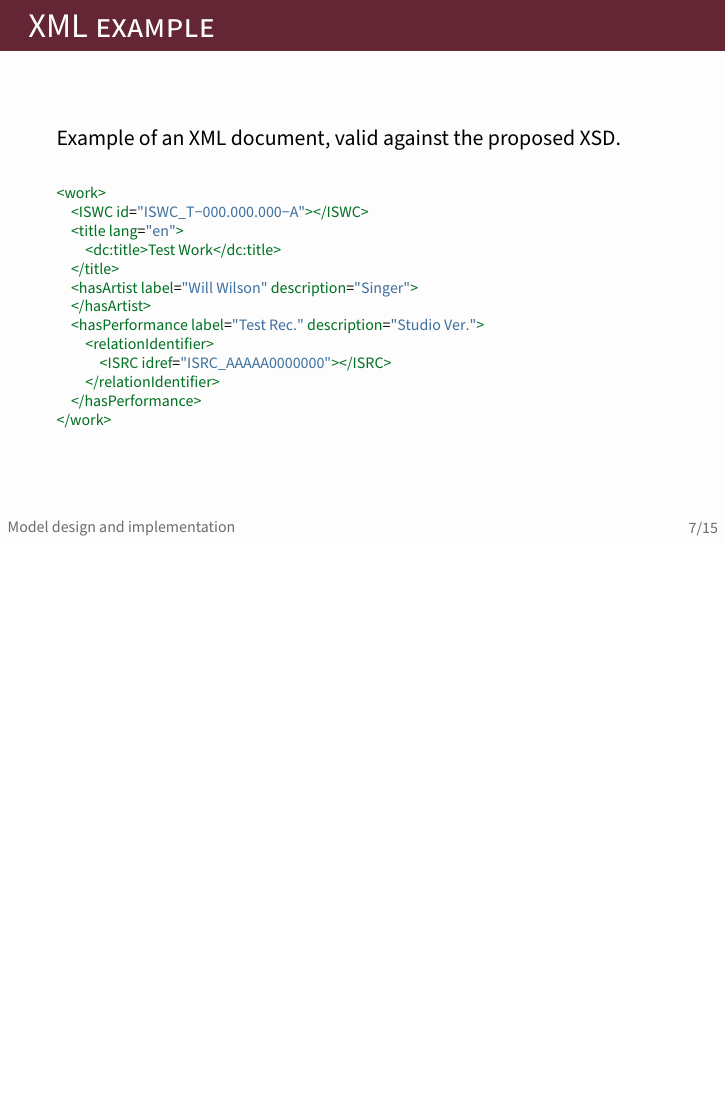
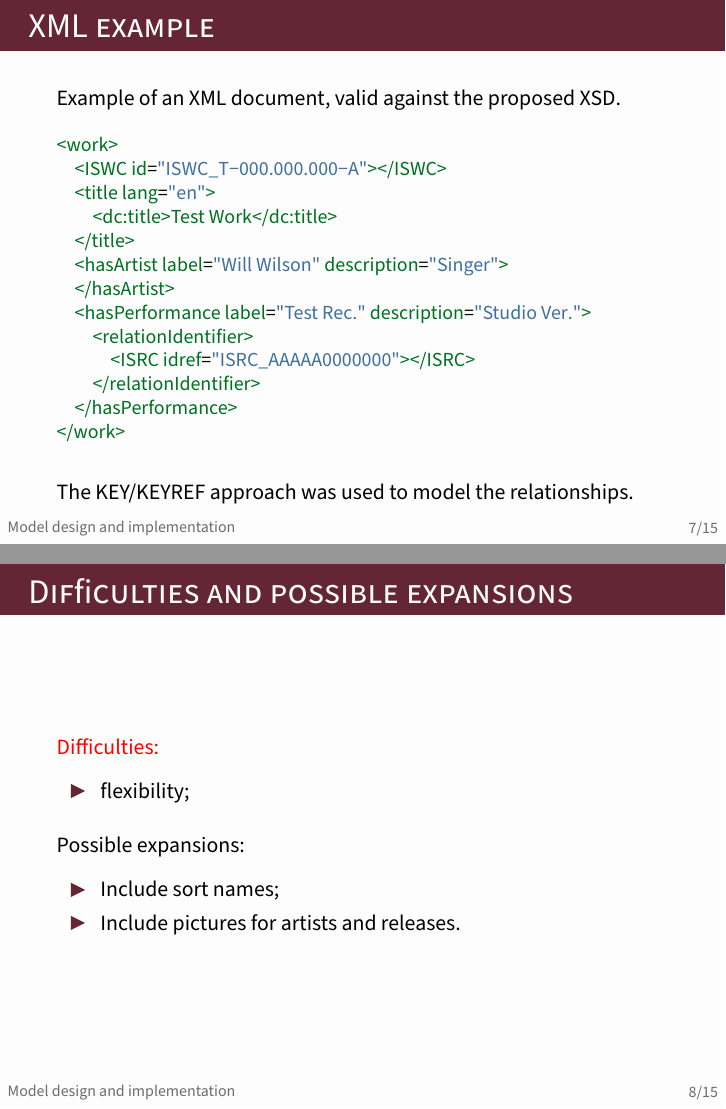
Before and after one commit to pindri/ODMC_exam, LaTeX slides (presentation/presentation.tex): page 8 of 17 before the commit and pages 8 and 9 of 17 after it, the two joined at a grey line, the shorter picture padded with empty space. Compiled offline with pdfLaTeX.

Commit message:
updated presentation

```diff
--- a/presentation/presentation.tex
+++ b/presentation/presentation.tex
@@ -161,13 +161,13 @@
 
 
   \begin{frame}[fragile]
+    \frametitle{XML example}
 
     Example of an XML document, valid against the proposed XSD.
 
-    \vspace{1em}
+    \vspace{0.5em}
 
-    \frametitle{XML example}
-\lstset{basicstyle=\scriptsize}
+    \lstset{basicstyle=\small}
 \begin{lstlisting}[language=XML]
 <work>
   <ISWC id="ISWC_T-000.000.000-A"></ISWC>
@@ -183,12 +183,37 @@
   </hasPerformance>
 </work>
 \end{lstlisting}
+
+    \vspace{1em}
+
+    The KEY/KEYREF approach was used to model the relationships.
   \end{frame}
 
 
 
   \begin{frame}
     \frametitle{Difficulties and possible expansions}
+
+    \textcolor{red}{Difficulties:}
+
+    \vspace{0.5em}
+
+    \begin{itemize}
+      \item flexibility;
+
+    \end{itemize}
+
+    \vspace{1em}
+
+    Possible expansions:
+
+    \vspace{0.5em}
+
+    \begin{itemize}
+      \item Include sort names;
+      \item Include pictures for artists and releases.
+    \end{itemize}
+
   \end{frame}
 
 
```
Also changed, not shown: presentation/presentation.pdf.
